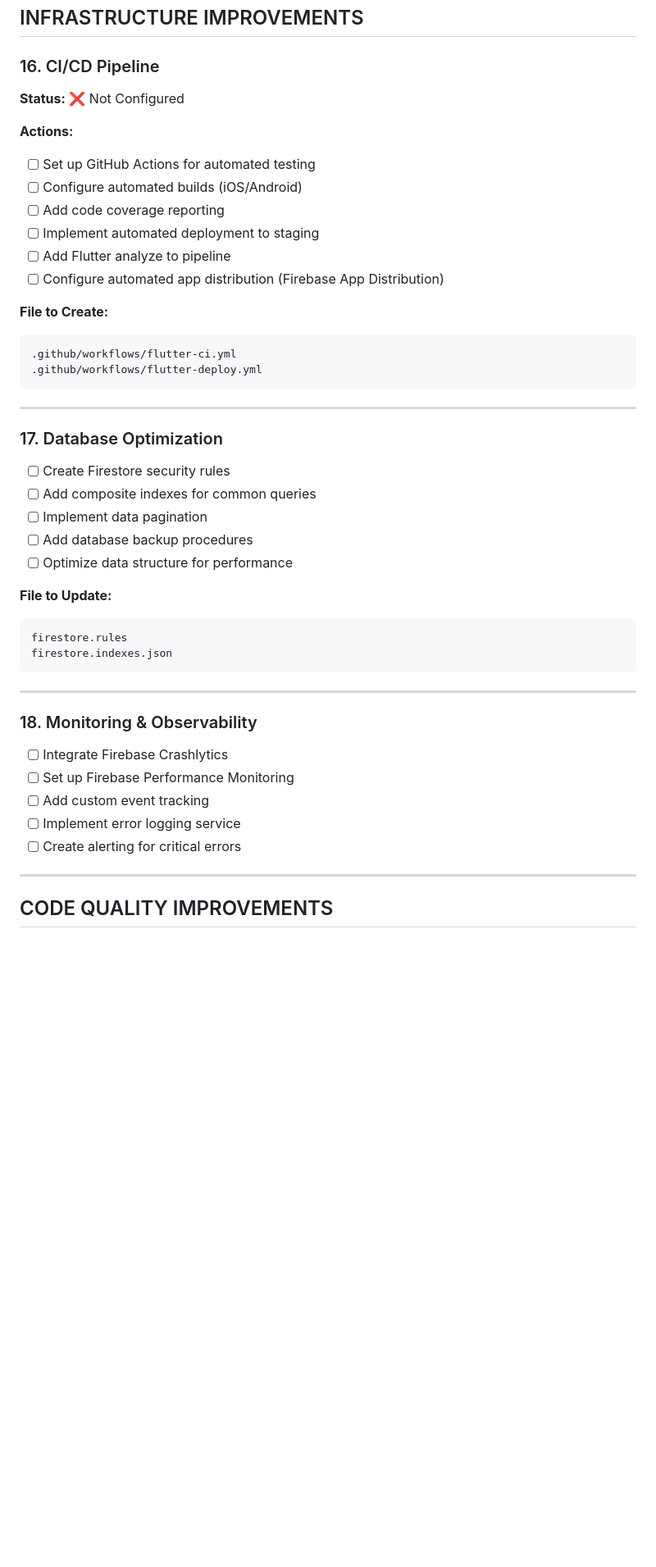
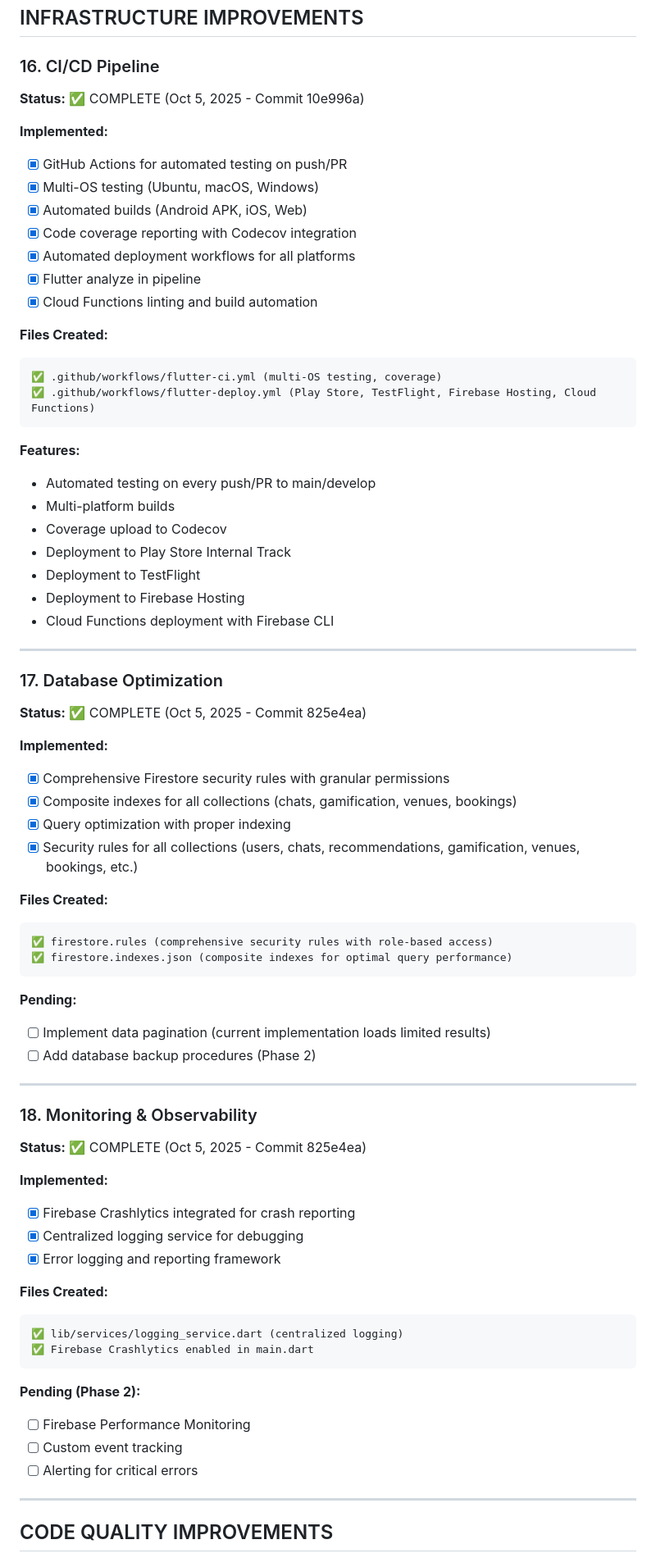
Before and after one commit to thirdeyewink/yajid-flutter, a Markdown page: docs/TODO.md, the part around one of its changes. Shown at 82% size. Rendered like a GitHub page; blank space fills up the shorter version.

````diff
--- a/docs/TODO.md
+++ b/docs/TODO.md
@@ -310,45 +400,73 @@ lib/services/error_reporting_service.dart
 ## INFRASTRUCTURE IMPROVEMENTS
 
 ### 16. CI/CD Pipeline
-**Status:** ❌ Not Configured
+**Status:** ✅ COMPLETE (Oct 5, 2025 - Commit 10e996a)
 
-**Actions:**
-- [ ] Set up GitHub Actions for automated testing
-- [ ] Configure automated builds (iOS/Android)
-- [ ] Add code coverage reporting
-- [ ] Implement automated deployment to staging
-- [ ] Add Flutter analyze to pipeline
-- [ ] Configure automated app distribution (Firebase App Distribution)
+**Implemented:**
+- [x] GitHub Actions for automated testing on push/PR
+- [x] Multi-OS testing (Ubuntu, macOS, Windows)
+- [x] Automated builds (Android APK, iOS, Web)
+- [x] Code coverage reporting with Codecov integration
+- [x] Automated deployment workflows for all platforms
+- [x] Flutter analyze in pipeline
+- [x] Cloud Functions linting and build automation
 
-**File to Create:**
+**Files Created:**
 ```yaml
-.github/workflows/flutter-ci.yml
-.github/workflows/flutter-deploy.yml
+✅ .github/workflows/flutter-ci.yml (multi-OS testing, coverage)
+✅ .github/workflows/flutter-deploy.yml (Play Store, TestFlight, Firebase Hosting, Cloud Functions)
 ```
+
+**Features:**
+- Automated testing on every push/PR to main/develop
+- Multi-platform builds
+- Coverage upload to Codecov
+- Deployment to Play Store Internal Track
+- Deployment to TestFlight
+- Deployment to Firebase Hosting
+- Cloud Functions deployment with Firebase CLI
 
 ---
 
 ### 17. Database Optimization
-- [ ] Create Firestore security rules
-- [ ] Add composite indexes for common queries
-- [ ] Implement data pagination
-- [ ] Add database backup procedures
-- [ ] Optimize data structure for performance
+**Status:** ✅ COMPLETE (Oct 5, 2025 - Commit 825e4ea)
 
-**File to Update:**
+**Implemented:**
+- [x] Comprehensive Firestore security rules with granular permissions
+- [x] Composite indexes for all collections (chats, gamification, venues, bookings)
+- [x] Query optimization with proper indexing
+- [x] Security rules for all collections (users, chats, recommendations, gamification, venues, bookings, etc.)
+
+**Files Created:**
 ```
-firestore.rules
-firestore.indexes.json
+✅ firestore.rules (comprehensive security rules with role-based access)
+✅ firestore.indexes.json (composite indexes for optimal query performance)
 ```
+
+**Pending:**
+- [ ] Implement data pagination (current implementation loads limited results)
+- [ ] Add database backup procedures (Phase 2)
 
 ---
 
 ### 18. Monitoring & Observability
-- [ ] Integrate Firebase Crashlytics
-- [ ] Set up Firebase Performance Monitoring
-- [ ] Add custom event tracking
-- [ ] Implement error logging service
-- [ ] Create alerting for critical errors
+**Status:** ✅ COMPLETE (Oct 5, 2025 - Commit 825e4ea)
+
+**Implemented:**
+- [x] Firebase Crashlytics integrated for crash reporting
+- [x] Centralized logging service for debugging
+- [x] Error logging and reporting framework
+
+**Files Created:**
+```
+✅ lib/services/logging_service.dart (centralized logging)
+✅ Firebase Crashlytics enabled in main.dart
+```
+
+**Pending (Phase 2):**
+- [ ] Firebase Performance Monitoring
+- [ ] Custom event tracking
+- [ ] Alerting for critical errors
 
 ---
 
````
Also changed, not shown: other parts of docs/TODO.md (+189 -99 lines).
